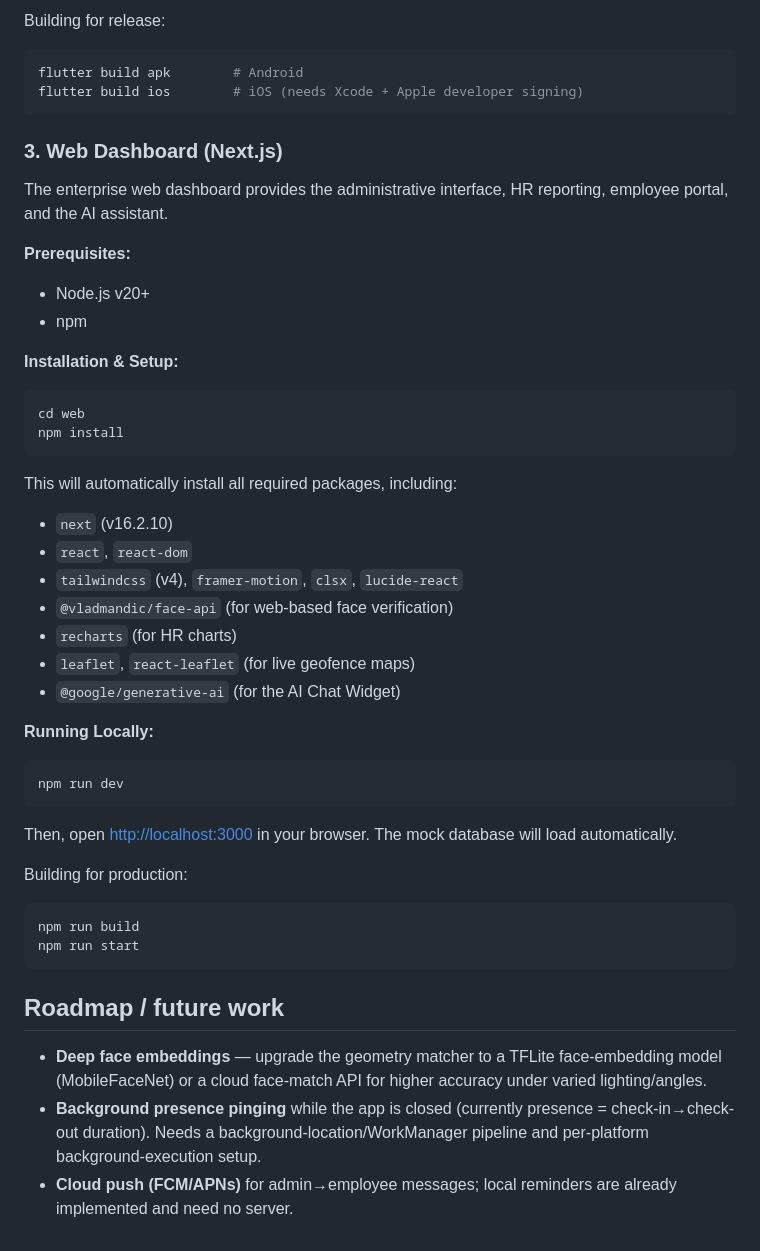
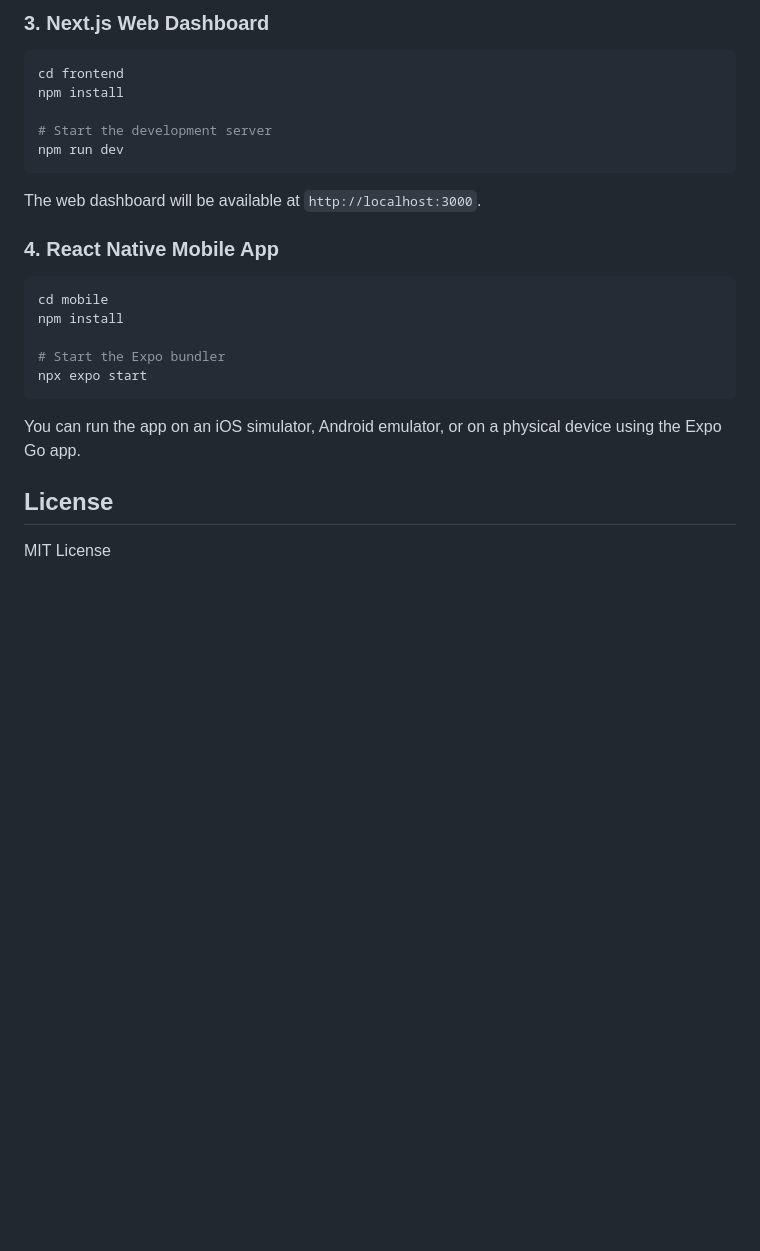
Before and after one commit to RahulSGits/FinAtt, a Markdown page: README.md, the part around one of its changes. Drawn GitHub-style; blank space fills up the shorter version.

Commit message:
Update README.md with the latest tech stack (Next.js, React Native, FastAPI)

````diff
--- a/README.md
+++ b/README.md
@@ -82,52 +68,24 @@ flutter run \
 ```
 
-Building for release:
+### 3. Next.js Web Dashboard
 ```bash
-flutter build apk        # Android
-flutter build ios        # iOS (needs Xcode + Apple developer signing)
-```
+cd frontend
+npm install
 
-### 3. Web Dashboard (Next.js)
-The enterprise web dashboard provides the administrative interface, HR reporting, employee portal, and the AI assistant.
-
-**Prerequisites:**
-- Node.js v20+
-- npm
-
-**Installation & Setup:**
-```bash
-cd web
-npm install
-```
-
-This will automatically install all required packages, including:
-- `next` (v16.2.10)
-- `react`, `react-dom`
-- `tailwindcss` (v4), `framer-motion`, `clsx`, `lucide-react`
-- `@vladmandic/face-api` (for web-based face verification)
-- `recharts` (for HR charts)
-- `leaflet`, `react-leaflet` (for live geofence maps)
-- `@google/generative-ai` (for the AI Chat Widget)
-
-**Running Locally:**
-```bash
+# Start the development server
 npm run dev
 ```
-Then, open [http://localhost:3000](http://localhost:3000) in your browser. The mock database will load automatically.
+The web dashboard will be available at `http://localhost:3000`.
 
-Building for production:
+### 4. React Native Mobile App
 ```bash
-npm run build
-npm run start
+cd mobile
+npm install
+
+# Start the Expo bundler
+npx expo start
 ```
+You can run the app on an iOS simulator, Android emulator, or on a physical device using the Expo Go app.
 
-## Roadmap / future work
-
-- **Deep face embeddings** — upgrade the geometry matcher to a TFLite
-  face-embedding model (MobileFaceNet) or a cloud face-match API for higher
-  accuracy under varied lighting/angles.
-- **Background presence pinging** while the app is closed (currently presence =
-  check-in→check-out duration). Needs a background-location/WorkManager pipeline
-  and per-platform background-execution setup.
-- **Cloud push (FCM/APNs)** for admin→employee messages; local reminders are
-  already implemented and need no server.
+## License
+MIT License
````
Also changed, not shown: other parts of README.md (+55 -69 lines).
